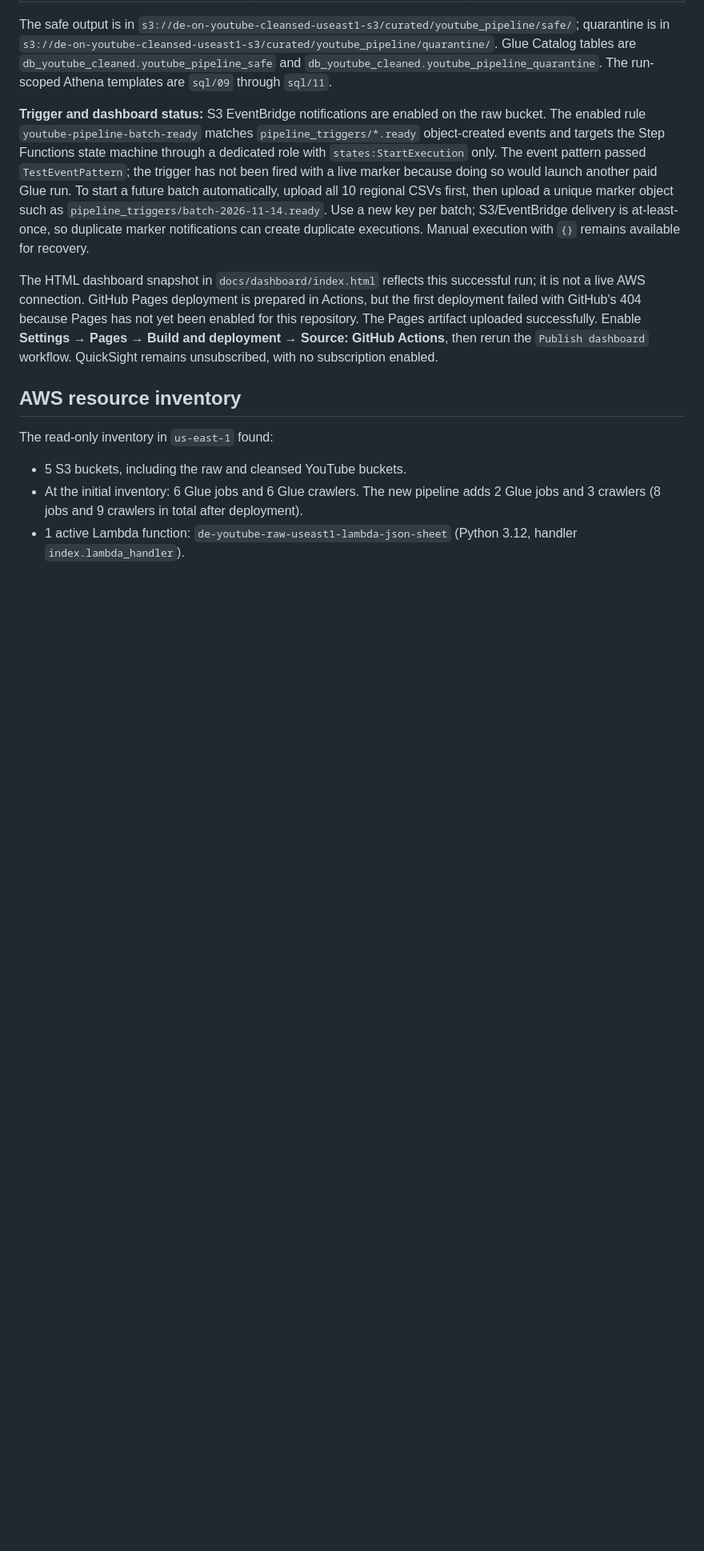
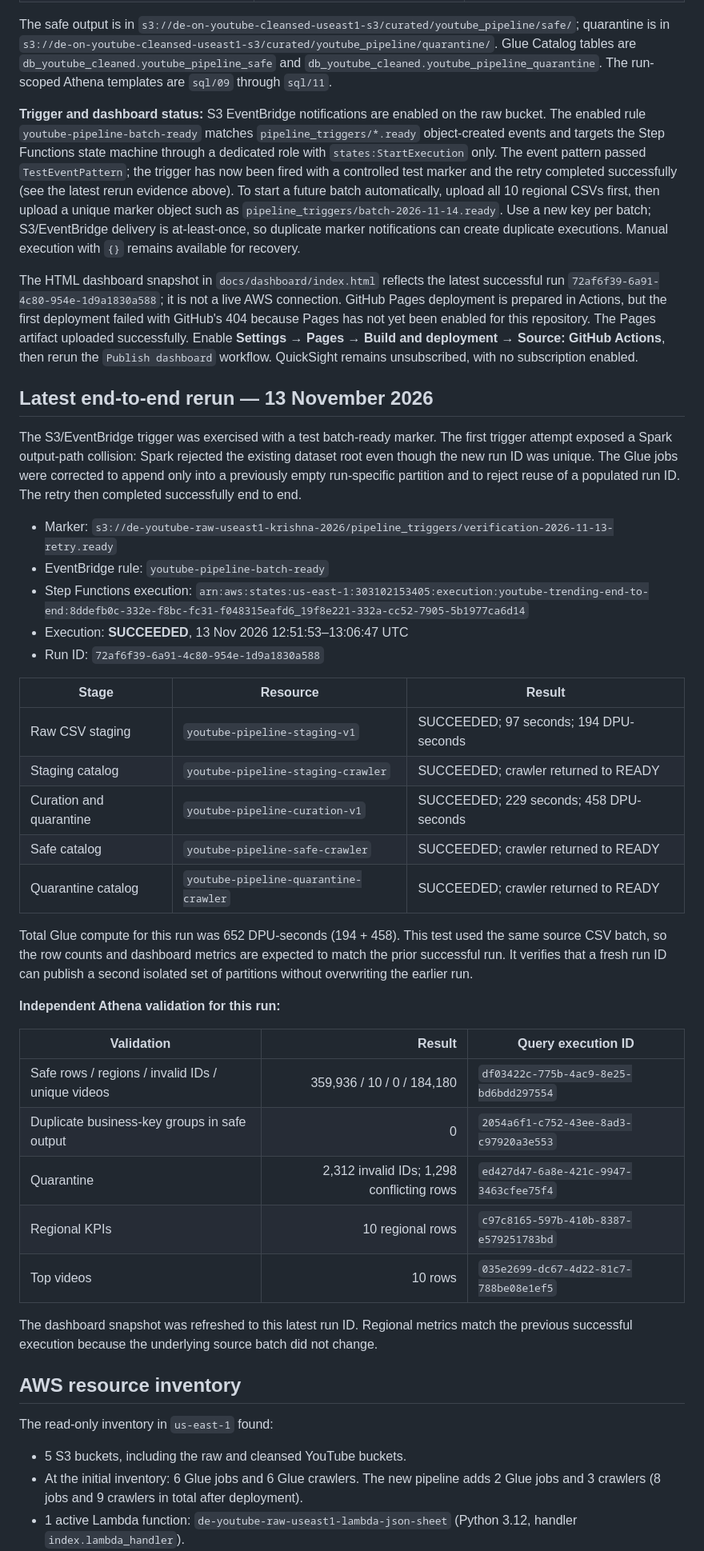
Before and after one commit to krishnasai-gorantla/youtube-trending-data-pipeline, a Markdown page: docs/verified-aws-state.md, the part around one of its changes. Shown at 80% size. Rendered like a GitHub page; blank space fills up the shorter version.

Commit message:
Record successful live S3-triggered rerun and independent quality checks

```diff
--- a/docs/verified-aws-state.md
+++ b/docs/verified-aws-state.md
@@ -35,10 +35,42 @@ All three crawlers finished in READY state with `LastCrawl.Status=SUCCEEDED`. To
 
 The safe output is in `s3://de-on-youtube-cleansed-useast1-s3/curated/youtube_pipeline/safe/`; quarantine is in `s3://de-on-youtube-cleansed-useast1-s3/curated/youtube_pipeline/quarantine/`. Glue Catalog tables are `db_youtube_cleaned.youtube_pipeline_safe` and `db_youtube_cleaned.youtube_pipeline_quarantine`. The run-scoped Athena templates are `sql/09` through `sql/11`.
 
-**Trigger and dashboard status:** S3 EventBridge notifications are enabled on the raw bucket. The enabled rule `youtube-pipeline-batch-ready` matches `pipeline_triggers/*.ready` object-created events and targets the Step Functions state machine through a dedicated role with `states:StartExecution` only. The event pattern passed `TestEventPattern`; the trigger has not been fired with a live marker because doing so would launch another paid Glue run. To start a future batch automatically, upload all 10 regional CSVs first, then upload a unique marker object such as `pipeline_triggers/batch-2026-11-14.ready`. Use a new key per batch; S3/EventBridge delivery is at-least-once, so duplicate marker notifications can create duplicate executions. Manual execution with `{}` remains available for recovery.
+**Trigger and dashboard status:** S3 EventBridge notifications are enabled on the raw bucket. The enabled rule `youtube-pipeline-batch-ready` matches `pipeline_triggers/*.ready` object-created events and targets the Step Functions state machine through a dedicated role with `states:StartExecution` only. The event pattern passed `TestEventPattern`; the trigger has now been fired with a controlled test marker and the retry completed successfully (see the latest rerun evidence above). To start a future batch automatically, upload all 10 regional CSVs first, then upload a unique marker object such as `pipeline_triggers/batch-2026-11-14.ready`. Use a new key per batch; S3/EventBridge delivery is at-least-once, so duplicate marker notifications can create duplicate executions. Manual execution with `{}` remains available for recovery.
 
-The HTML dashboard snapshot in `docs/dashboard/index.html` reflects this successful run; it is not a live AWS connection. GitHub Pages deployment is prepared in Actions, but the first deployment failed with GitHub's 404 because Pages has not yet been enabled for this repository. The Pages artifact uploaded successfully. Enable **Settings → Pages → Build and deployment → Source: GitHub Actions**, then rerun the `Publish dashboard` workflow. QuickSight remains unsubscribed, with no subscription enabled.
+The HTML dashboard snapshot in `docs/dashboard/index.html` reflects the latest successful run `72af6f39-6a91-4c80-954e-1d9a1830a588`; it is not a live AWS connection. GitHub Pages deployment is prepared in Actions, but the first deployment failed with GitHub's 404 because Pages has not yet been enabled for this repository. The Pages artifact uploaded successfully. Enable **Settings → Pages → Build and deployment → Source: GitHub Actions**, then rerun the `Publish dashboard` workflow. QuickSight remains unsubscribed, with no subscription enabled.
 
+
+## Latest end-to-end rerun — 13 November 2026
+
+The S3/EventBridge trigger was exercised with a test batch-ready marker. The first trigger attempt exposed a Spark output-path collision: Spark rejected the existing dataset root even though the new run ID was unique. The Glue jobs were corrected to append only into a previously empty run-specific partition and to reject reuse of a populated run ID. The retry then completed successfully end to end.
+
+- Marker: `s3://de-youtube-raw-useast1-krishna-2026/pipeline_triggers/verification-2026-11-13-retry.ready`
+- EventBridge rule: `youtube-pipeline-batch-ready`
+- Step Functions execution: `arn:aws:states:us-east-1:303102153405:execution:youtube-trending-end-to-end:8ddefb0c-332e-f8bc-fc31-f048315eafd6_19f8e221-332a-cc52-7905-5b1977ca6d14`
+- Execution: **SUCCEEDED**, 13 Nov 2026 12:51:53–13:06:47 UTC
+- Run ID: `72af6f39-6a91-4c80-954e-1d9a1830a588`
+
+| Stage | Resource | Result |
+|---|---|---|
+| Raw CSV staging | `youtube-pipeline-staging-v1` | SUCCEEDED; 97 seconds; 194 DPU-seconds |
+| Staging catalog | `youtube-pipeline-staging-crawler` | SUCCEEDED; crawler returned to READY |
+| Curation and quarantine | `youtube-pipeline-curation-v1` | SUCCEEDED; 229 seconds; 458 DPU-seconds |
+| Safe catalog | `youtube-pipeline-safe-crawler` | SUCCEEDED; crawler returned to READY |
+| Quarantine catalog | `youtube-pipeline-quarantine-crawler` | SUCCEEDED; crawler returned to READY |
+
+Total Glue compute for this run was 652 DPU-seconds (194 + 458). This test used the same source CSV batch, so the row counts and dashboard metrics are expected to match the prior successful run. It verifies that a fresh run ID can publish a second isolated set of partitions without overwriting the earlier run.
+
+**Independent Athena validation for this run:**
+
+| Validation | Result | Query execution ID |
+|---|---:|---|
+| Safe rows / regions / invalid IDs / unique videos | 359,936 / 10 / 0 / 184,180 | `df03422c-775b-4ac9-8e25-bd6bdd297554` |
+| Duplicate business-key groups in safe output | 0 | `2054a6f1-c752-43ee-8ad3-c97920a3e553` |
+| Quarantine | 2,312 invalid IDs; 1,298 conflicting rows | `ed427d47-6a8e-421c-9947-3463cfee75f4` |
+| Regional KPIs | 10 regional rows | `c97c8165-597b-410b-8387-e579251783bd` |
+| Top videos | 10 rows | `035e2699-dc67-4d22-81c7-788be08e1ef5` |
+
+The dashboard snapshot was refreshed to this latest run ID. Regional metrics match the previous successful execution because the underlying source batch did not change.
 
 ## AWS resource inventory
 
```
Also changed, not shown: other parts of docs/verified-aws-state.md (+3 -2 lines).
